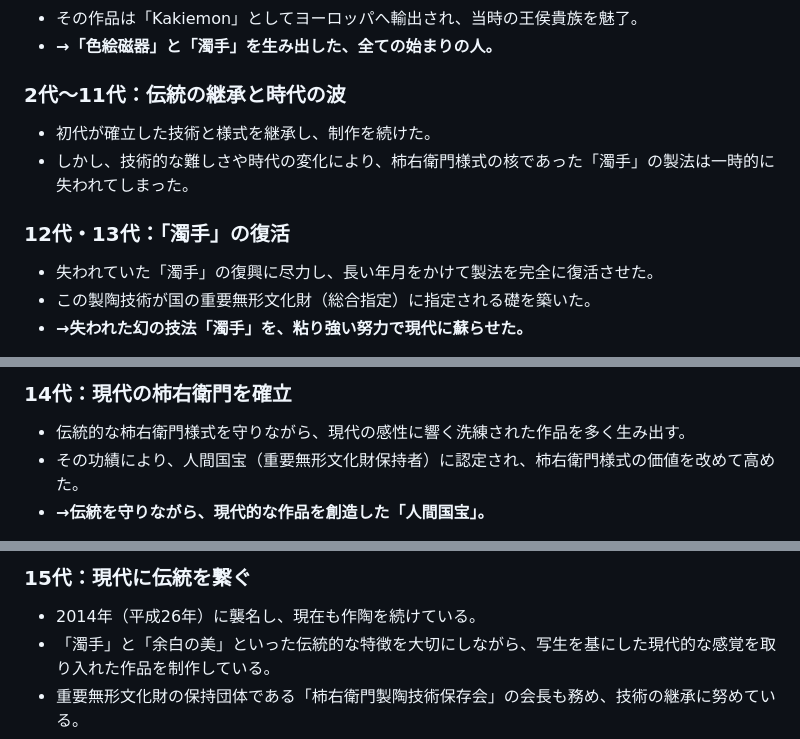
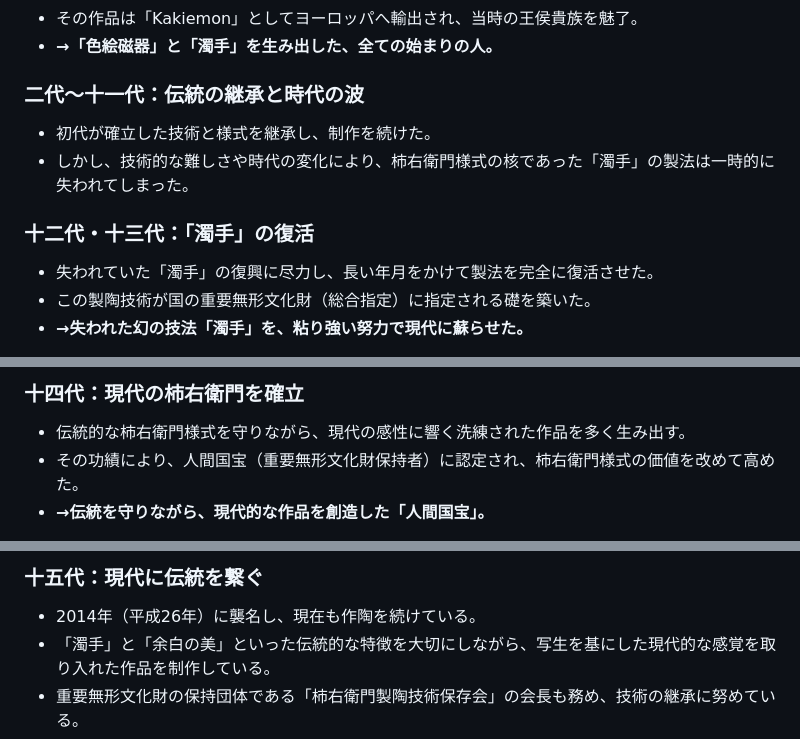
Before and after one commit to ksu-mrtc/ksu-mrtc, a Markdown page: md/kakiemon/index.md, 3 parts joined by grey strips. Drawn GitHub-style.

```diff
--- a/md/kakiemon/index.md
+++ b/md/kakiemon/index.md
@@ -47,11 +47,11 @@ navOrder: 3
 - その作品は「Kakiemon」としてヨーロッパへ輸出され、当時の王侯貴族を魅了。
 - **→「色絵磁器」と「濁手」を生み出した、全ての始まりの人。**
 
-### 2代〜11代：伝統の継承と時代の波
+### 二代〜十一代：伝統の継承と時代の波
 - 初代が確立した技術と様式を継承し、制作を続けた。
 - しかし、技術的な難しさや時代の変化により、柿右衛門様式の核であった「濁手」の製法は一時的に失われてしまった。
 
-### 12代・13代：「濁手」の復活
+### 十二代・十三代：「濁手」の復活
 - 失われていた「濁手」の復興に尽力し、長い年月をかけて製法を完全に復活させた。
 - この製陶技術が国の重要無形文化財（総合指定）に指定される礎を築いた。
 - **→失われた幻の技法「濁手」を、粘り強い努力で現代に蘇らせた。**
@@ -61,5 +61,5 @@ navOrder: 3
 
-### 14代：現代の柿右衛門を確立
+### 十四代：現代の柿右衛門を確立
 - 伝統的な柿右衛門様式を守りながら、現代の感性に響く洗練された作品を多く生み出す。
 - その功績により、人間国宝（重要無形文化財保持者）に認定され、柿右衛門様式の価値を改めて高めた。
 - **→伝統を守りながら、現代的な作品を創造した「人間国宝」。**
@@ -68,5 +68,5 @@ navOrder: 3
 
-### 15代：現代に伝統を繋ぐ
+### 十五代：現代に伝統を繋ぐ
 - 2014年（平成26年）に襲名し、現在も作陶を続けている。
 - 「濁手」と「余白の美」といった伝統的な特徴を大切にしながら、写生を基にした現代的な感覚を取り入れた作品を制作している。
 - 重要無形文化財の保持団体である「柿右衛門製陶技術保存会」の会長も務め、技術の継承に努めている。
```
Also changed, not shown: other parts of md/kakiemon/index.md (+11 -11 lines).
